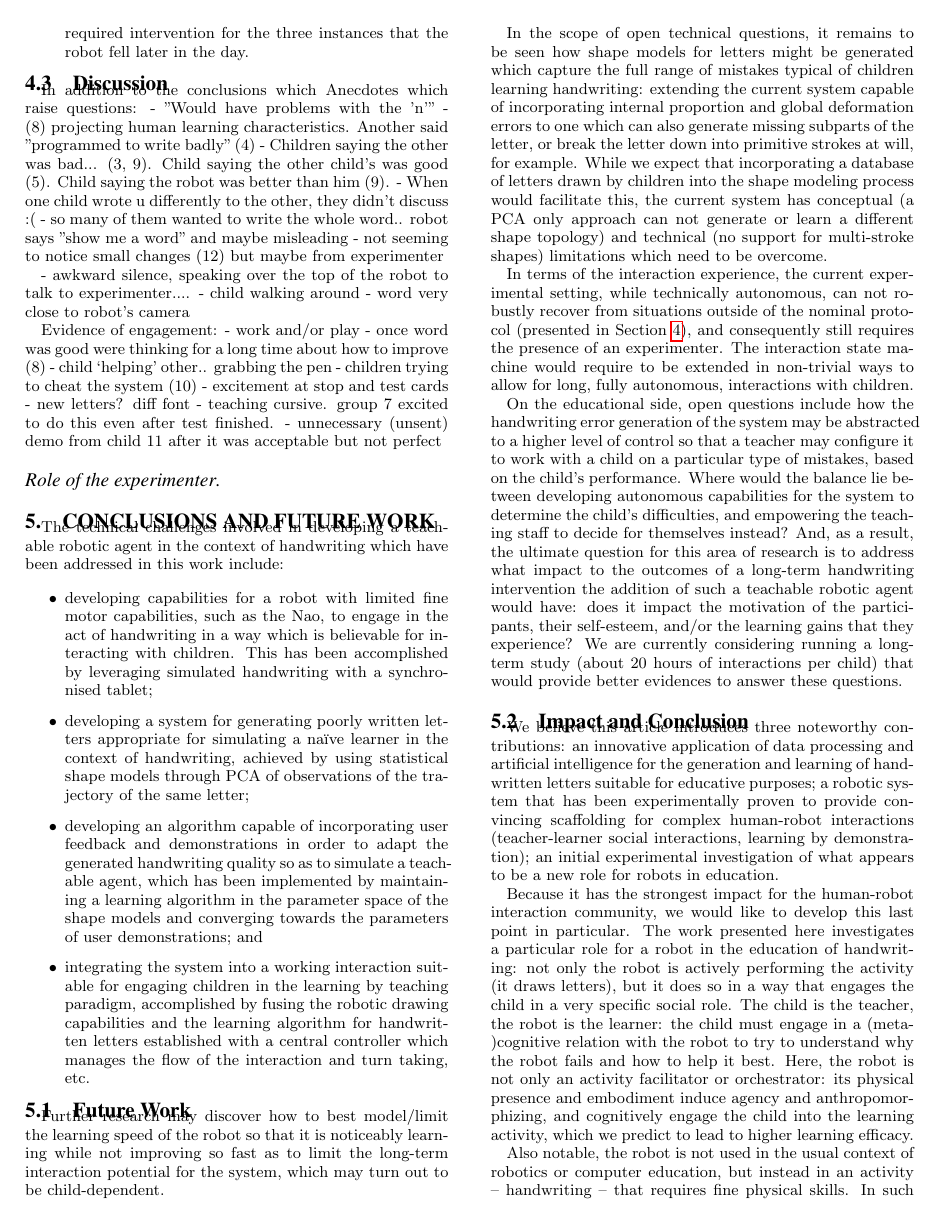
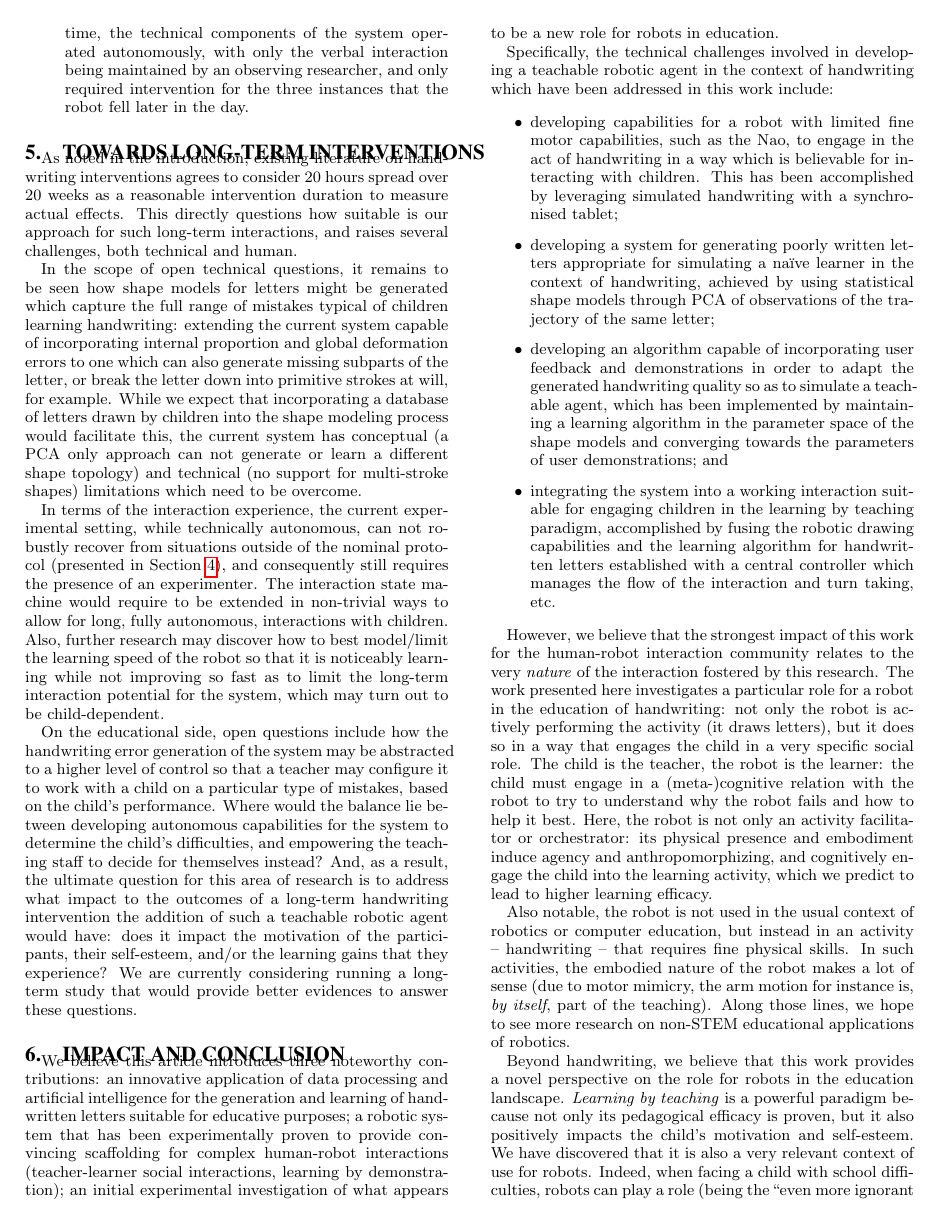
Before and after one commit to chili-epfl/hri2015-cowriter, a LaTeX paper (main.tex): page 7 of 8. Compiled offline with pdfLaTeX.

Commit message:
Re-organize the last part of the paper
{Conclusion} -> {Towards long-term intervention + Conclusion}

```diff
--- a/main.tex
+++ b/main.tex
@@ -925,42 +925,87 @@ of the study at the second school:
 \end{itemize}
 
 
+%%%%%%%%%%%%%%%%%%%%%%%%%%%%%%%%%%%%%%%%%%%%%%%%%%%%%%%%%%%%%%%%%%%%%%%%%%%%%%%%
+\section{Towards Long-term Interventions}
 
-\subsection{Discussion}% * <deanna.m.hood@gmail.com> 2014-09-05T11:42:42.979Z:
+As noted in the introduction, existing literature on handwriting interventions
+agrees to consider 20 hours spread over 20 weeks as a reasonable intervention
+duration to measure actual effects. This directly questions how suitable is our
+approach for such long-term interactions, and raises several challenges, both
+technical and human.
+
+In the scope of open technical questions, it remains to be seen how shape models
+for letters might be generated which capture the full range of mistakes typical
+of children learning handwriting: extending the current system capable of
+incorporating internal proportion and global deformation errors to one which can
+also generate missing subparts of the letter, or break the letter down into
+primitive strokes at will, for example. While we expect that incorporating a
+database of letters drawn by children into the shape modeling process would
+facilitate this, the current system has conceptual (a PCA only approach can not
+generate or learn a different shape topology) and technical (no support for
+multi-stroke shapes) limitations which need to be overcome.
+
+In terms of the interaction experience, the current experimental setting, while
+technically autonomous, can not robustly recover from situations outside of the
+nominal protocol (presented in Section~\ref{sec4}), and consequently still
+requires the presence of an experimenter. The interaction state machine would
+require to be extended in non-trivial ways to allow for long, fully autonomous,
+interactions with children. Also, further research may discover how to best
+model/limit the learning speed of the robot so that it is noticeably learning
+while not improving so fast as to limit the long-term interaction potential for
+the system, which may turn out to be child-dependent.
+
+On the educational side, open questions include how the handwriting error
+generation of the system may be abstracted to a higher level of control so that
+a teacher may configure it to work with a child on a particular type of
+mistakes, based on the child's performance. Where would the balance lie between
+developing autonomous capabilities for the system to determine the child's
+difficulties, and empowering the teaching staff to decide for themselves
+instead? And, as a result, the ultimate question for this area of research is
+to address what impact to the outcomes of a long-term handwriting intervention the
+addition of such a teachable robotic agent would have: does it impact the
+motivation of the participants, their self-esteem, and/or the learning gains
+that they experience? We are currently considering running a long-term study
+that would provide better evidences to answer these questions.
+
+
+%In addition to the conclusions which
+%Anecdotes which raise questions:
+%- "Would have problems with the 'n'" - (8) projecting human learning characteristics. Another said "programmed to write badly" (4)
+%- Children saying the other was bad... (3, 9). Child saying the other child's was good (5). Child saying the robot was better than him (9).
+%- When one child wrote u differently to the other, they didn't discuss :(
+%- so many of them wanted to write the whole word.. robot says "show me a word" and maybe misleading
+%- not seeming to notice small changes (12) but maybe from experimenter
 %
-% this is a reasonable title right?
+%- awkward silence, speaking over the top of the robot to talk to experimenter....
+%- child walking around
+%- word very close to robot's camera
 %
+%Evidence of engagement:
+%- work and/or play
+%- once word was good were thinking for a long time about how to improve (8)
+%- child `helping' other.. grabbing the pen
+%- children trying to cheat the system (10)
+%- excitement at stop and test cards - new letters? diff font
+%- teaching cursive. group 7 excited to do this even after test finished.
+%- unnecessary (unsent) demo from child 11 after it was acceptable but not perfect
 
-In addition to the conclusions which
-Anecdotes which raise questions:
-- "Would have problems with the 'n'" - (8) projecting human learning characteristics. Another said "programmed to write badly" (4)
-- Children saying the other was bad... (3, 9). Child saying the other child's was good (5). Child saying the robot was better than him (9).
-- When one child wrote u differently to the other, they didn't discuss :(
-- so many of them wanted to write the whole word.. robot says "show me a word" and maybe misleading
-- not seeming to notice small changes (12) but maybe from experimenter
 
-- awkward silence, speaking over the top of the robot to talk to experimenter....
-- child walking around
-- word very close to robot's camera
 
-Evidence of engagement:
-- work and/or play
-- once word was good were thinking for a long time about how to improve (8)
-- child `helping' other.. grabbing the pen
-- children trying to cheat the system (10)
-- excitement at stop and test cards - new letters? diff font
-- teaching cursive. group 7 excited to do this even after test finished.
-- unnecessary (unsent) demo from child 11 after it was acceptable but not perfect
 
-\paragraph{Role of the experimenter}
+\section{Impact and Conclusion}
 
-%%%%%%%%%%%%%%%%%%%%%%%%%%%%%%%%%%%%%%%%%%%%%%%%%%%%%%%%%%%%%%%%%%%%%%%%%%%%%%%%
-\section{Conclusions and Future Work}
+We believe this article introduces three noteworthy contributions: an innovative
+application of data processing and artificial intelligence for the generation and
+learning of hand-written letters suitable for educative purposes; a robotic
+system that has been experimentally proven to provide convincing scaffolding for
+complex human-robot interactions (teacher-learner social interactions, learning by
+demonstration); an initial experimental investigation of what appears to be a
+new role for robots in education.
 
-%\subsection{Conclusions}
-
-The technical challenges involved in developing a teachable robotic agent in the
-context of handwriting which have been addressed in this work include:
+Specifically, the technical challenges involved in developing a teachable
+robotic agent in the context of handwriting which have been addressed in this
+work include:
 
 \begin{itemize}
 
@@ -990,71 +1035,18 @@ context of handwriting which have been addressed in this work include:
 \end{itemize}
 
 
-
-\subsection{Future Work}
-
-
-
-Further research may discover how to best model/limit the learning speed of the
-robot so that it is noticeably learning while not improving so fast as to limit
-the long-term interaction potential for the system, which may turn out to be
-child-dependent.
-
-
-In the scope of open technical questions, it remains to be seen how shape models
-for letters might be generated which capture the full range of mistakes typical
-of children learning handwriting: extending the current system capable of
-incorporating internal proportion and global deformation errors to one which can
-also generate missing subparts of the letter, or break the letter down into
-primitive strokes at will, for example. While we expect that incorporating a
-database of letters drawn by children into the shape modeling process would
-facilitate this, the current system has conceptual (a PCA only approach can not
-generate or learn a different shape topology) and technical (no support for
-multi-stroke shapes) limitations which need to be overcome.
-
-In terms of the interaction experience, the current experimental setting, while
-technically autonomous, can not robustly recover from situations outside of the
-nominal protocol (presented in Section~\ref{sec4}), and consequently still requires the
-presence of an experimenter. The interaction state machine would require to be
-extended in non-trivial ways to allow for long, fully autonomous, interactions
-with children.
-
-
-On the educational side, open questions include how the handwriting error
-generation of the system may be abstracted to a higher level of control so that
-a teacher may configure it to work with a child on a particular type of
-mistakes, based on the child's performance. Where would the balance lie between
-developing autonomous capabilities for the system to determine the child's
-difficulties, and empowering the teaching staff to decide for themselves
-instead? And, as a result, the ultimate question for this area of research is
-to address what impact to the outcomes of a long-term handwriting intervention the
-addition of such a teachable robotic agent would have: does it impact the
-motivation of the participants, their self-esteem, and/or the learning gains
-that they experience? We are currently considering running a long-term study
-(about 20 hours of interactions per child) that would provide better evidences
-to answer these questions.
-
-\subsection{Impact and Conclusion}
-
-We believe this article introduces three noteworthy contributions: an innovative
-application of data processing and artificial intelligence for the generation and
-learning of hand-written letters suitable for educative purposes; a robotic
-system that has been experimentally proven to provide convincing scaffolding for
-complex human-robot interactions (teacher-learner social interactions, learning by
-demonstration); an initial experimental investigation of what appears to be a
-new role for robots in education.
-
-Because it has the strongest impact for the human-robot interaction community,
-we would like to develop this last point in particular. The work presented here
-investigates a particular role for a robot in the education of handwriting: not
-only the robot is actively performing the activity (it draws letters), but it
-does so in a way that engages the child in a very specific social role. The child
-is the teacher, the robot is the learner: the child must engage in a
-(meta-)cognitive relation with the robot to try to understand why the
-robot fails and how to help it best.  Here, the robot is not only an activity
-facilitator or orchestrator: its physical presence and embodiment induce agency
-and anthropomorphizing, and cognitively engage the child into the learning
-activity, which we predict to lead to higher learning efficacy.
+However, we believe that the strongest impact of this work for the human-robot
+interaction community relates to the very \emph{nature} of the interaction
+fostered by this research. The work presented here investigates a particular
+role for a robot in the education of handwriting: not only the robot is actively
+performing the activity (it draws letters), but it does so in a way that engages
+the child in a very specific social role. The child is the teacher, the robot is
+the learner: the child must engage in a (meta-)cognitive relation with the robot
+to try to understand why the robot fails and how to help it best.  Here, the
+robot is not only an activity facilitator or orchestrator: its physical presence
+and embodiment induce agency and anthropomorphizing, and cognitively engage the
+child into the learning activity, which we predict to lead to higher learning
+efficacy.
 
 Also notable, the robot is not used in the usual context of robotics or computer
 education, but instead in an activity -- handwriting -- that requires fine
```
Also changed, not shown: main.tex (14 more changed lines).
